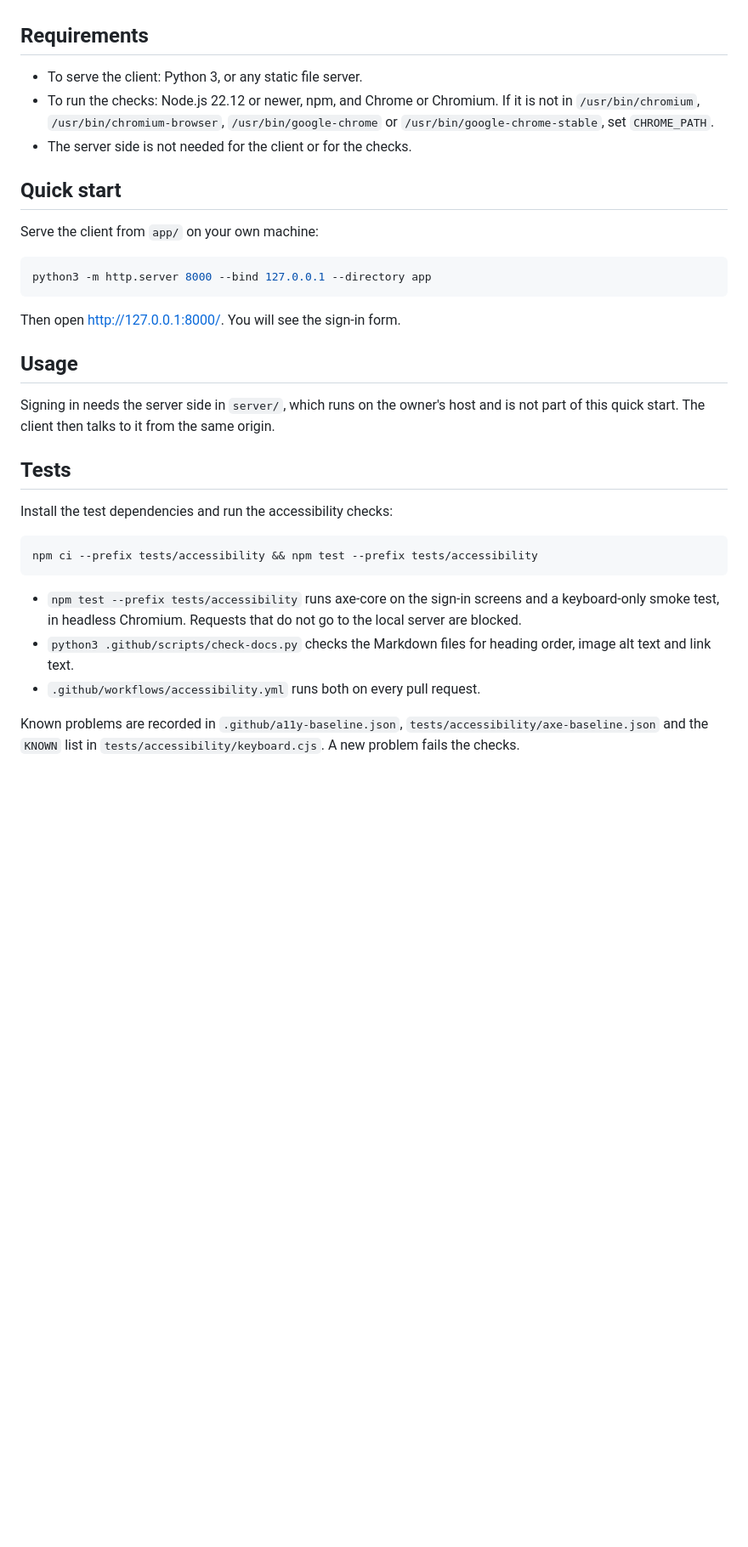
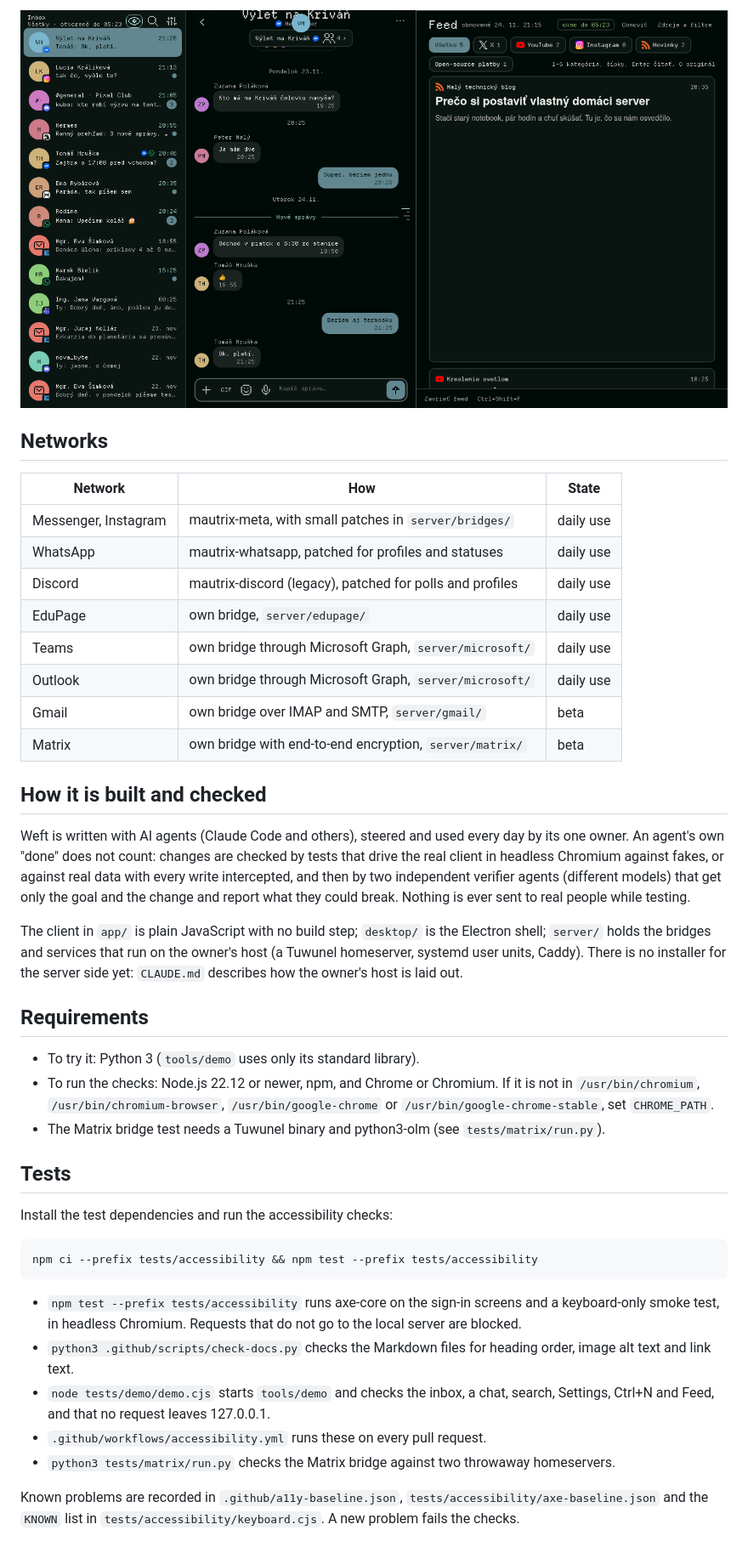
Before and after one commit to Gooder24/weft, a Markdown page: README.md, the part around one of its changes. Shown at 85% size. Drawn GitHub-style; pictures changed too: docs/images/demo-feed.png (added); blank space fills up the shorter version.

````diff
--- a/README.md
+++ b/README.md
@@ -8,25 +37,36 @@ and the server-side code in `server/`, which runs on the owner's own host.
+![Feed: square tiles from RSS, YouTube and X, read in a reading window (from tools/demo)](docs/images/demo-feed.png)
+
+## Networks
+
+| Network | How | State |
+|---|---|---|
+| Messenger, Instagram | mautrix-meta, with small patches in `server/bridges/` | daily use |
+| WhatsApp | mautrix-whatsapp, patched for profiles and statuses | daily use |
+| Discord | mautrix-discord (legacy), patched for polls and profiles | daily use |
+| EduPage | own bridge, `server/edupage/` | daily use |
+| Teams | own bridge through Microsoft Graph, `server/microsoft/` | daily use |
+| Outlook | own bridge through Microsoft Graph, `server/microsoft/` | daily use |
+| Gmail | own bridge over IMAP and SMTP, `server/gmail/` | beta |
+| Matrix | own bridge with end-to-end encryption, `server/matrix/` | beta |
+
+## How it is built and checked
+
+Weft is written with AI agents (Claude Code and others), steered and used every day by its one owner. An agent's
+own "done" does not count: changes are checked by tests that drive the real client in headless Chromium against
+fakes, or against real data with every write intercepted, and then by two independent verifier agents (different
+models) that get only the goal and the change and report what they could break. Nothing is ever sent to real
+people while testing.
+
+The client in `app/` is plain JavaScript with no build step; `desktop/` is the Electron shell; `server/` holds the
+bridges and services that run on the owner's host (a Tuwunel homeserver, systemd user units, Caddy). There is no
+installer for the server side yet: `CLAUDE.md` describes how the owner's host is laid out.
 
 ## Requirements
 
-- To serve the client: Python 3, or any static file server.
+- To try it: Python 3 (`tools/demo` uses only its standard library).
 - To run the checks: Node.js 22.12 or newer, npm, and Chrome or Chromium. If it is not in `/usr/bin/chromium`,
   `/usr/bin/chromium-browser`, `/usr/bin/google-chrome` or `/usr/bin/google-chrome-stable`, set `CHROME_PATH`.
-- The server side is not needed for the client or for the checks.
-
-## Quick start
-
-Serve the client from `app/` on your own machine:
-
-```sh
-python3 -m http.server 8000 --bind 127.0.0.1 --directory app
-```
-
-Then open http://127.0.0.1:8000/. You will see the sign-in form.
-
-## Usage
-
-Signing in needs the server side in `server/`, which runs on the owner's host and is not part of this quick start.
-The client then talks to it from the same origin.
+- The Matrix bridge test needs a Tuwunel binary and python3-olm (see `tests/matrix/run.py`).
 
 ## Tests
 
@@ -39,7 +79,10 @@ npm ci --prefix tests/accessibility && npm test --prefix tests/accessibility
 - `npm test --prefix tests/accessibility` runs axe-core on the sign-in screens and a keyboard-only smoke test, in
   headless Chromium. Requests that do not go to the local server are blocked.
 - `python3 .github/scripts/check-docs.py` checks the Markdown files for heading order, image alt text and link text.
-- `.github/workflows/accessibility.yml` runs both on every pull request.
+- `node tests/demo/demo.cjs` starts `tools/demo` and checks the inbox, a chat, search, Settings, Ctrl+N and Feed,
+  and that no request leaves 127.0.0.1.
+- `.github/workflows/accessibility.yml` runs these on every pull request.
+- `python3 tests/matrix/run.py` checks the Matrix bridge against two throwaway homeservers.
 
 Known problems are recorded in `.github/a11y-baseline.json`, `tests/accessibility/axe-baseline.json` and the `KNOWN`
 list in `tests/accessibility/keyboard.cjs`. A new problem fails the checks.
````
Also changed, not shown: other parts of README.md (+34 -5 lines), docs/images/demo-inbox.png (added), 1 other file.
